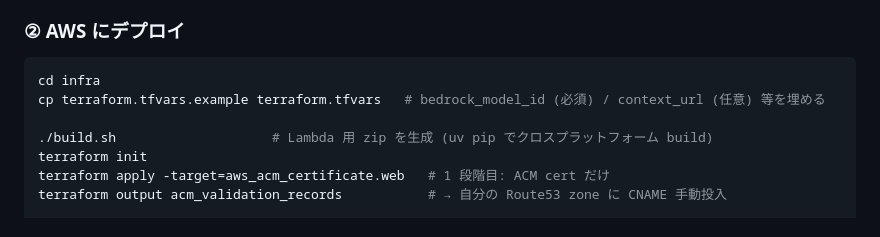
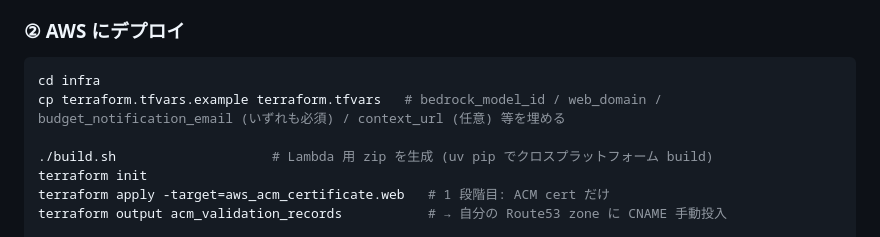
Before and after one commit to tadokoro88/news-prism, a Markdown page: README.md, the part around the change. Rendered like a GitHub page.

Commit message:
docs(readme): list new required tfvars in setup snippet
PR #4 で budget_notification_email、PR #5 で web_domain が required 変数に
なったため、初回 setup の tfvars コメント例にも明記する。

````diff
--- a/README.md
+++ b/README.md
@@ -74,7 +74,7 @@ python -m news_prism.poc https://aws.amazon.com/jp/blogs/news/
 
 ```bash
 cd infra
-cp terraform.tfvars.example terraform.tfvars   # bedrock_model_id (必須) / context_url (任意) 等を埋める
+cp terraform.tfvars.example terraform.tfvars   # bedrock_model_id / web_domain / budget_notification_email (いずれも必須) / context_url (任意) 等を埋める
 
 ./build.sh                    # Lambda 用 zip を生成 (uv pip でクロスプラットフォーム build)
 terraform init
````
